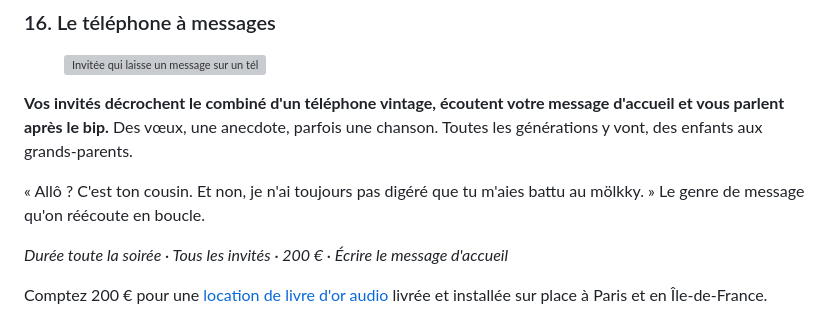
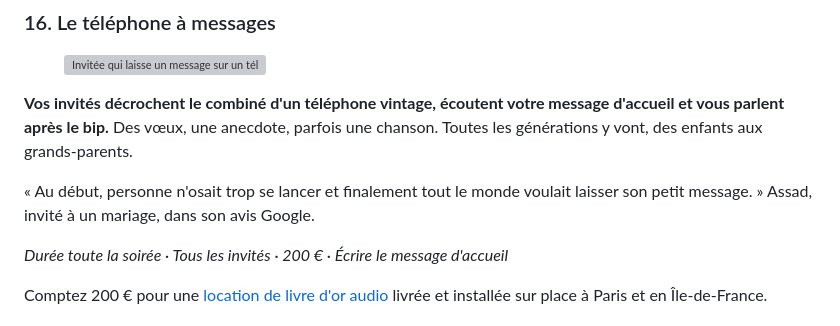
Before and after one commit to SachaVetzikian/agencelily, a Markdown page: src/blog/idees-animation-mariage.md, the part around the change. Drawn GitHub-style; grey boxes are pictures that could not be loaded.

Commit message:
Blog animation mariage : citation remplacée par un avis Google réel
Co-Authored-By: Claude Opus 5.5 <noreply@anthropic.com>
Claude-Session: https://claude.ai/code/session_01A6VD3purinjwwU7zybt1Tx

```diff
--- a/src/blog/idees-animation-mariage.md
+++ b/src/blog/idees-animation-mariage.md
@@ -176,7 +176,7 @@ La plupart des animations s'arrêtent avec la fête. Ces trois-là continuent ap
 
 **Vos invités décrochent le combiné d'un téléphone vintage, écoutent votre message d'accueil et vous parlent après le bip.** Des vœux, une anecdote, parfois une chanson. Toutes les générations y vont, des enfants aux grands-parents.
 
-« Allô ? C'est ton cousin. Et non, je n'ai toujours pas digéré que tu m'aies battu au mölkky. » Le genre de message qu'on réécoute en boucle.
+« Au début, personne n'osait trop se lancer et finalement tout le monde voulait laisser son petit message. » Assad, invité à un mariage, dans son avis Google.
 
 *Durée toute la soirée · Tous les invités · 200 € · Écrire le message d'accueil*
 
```
